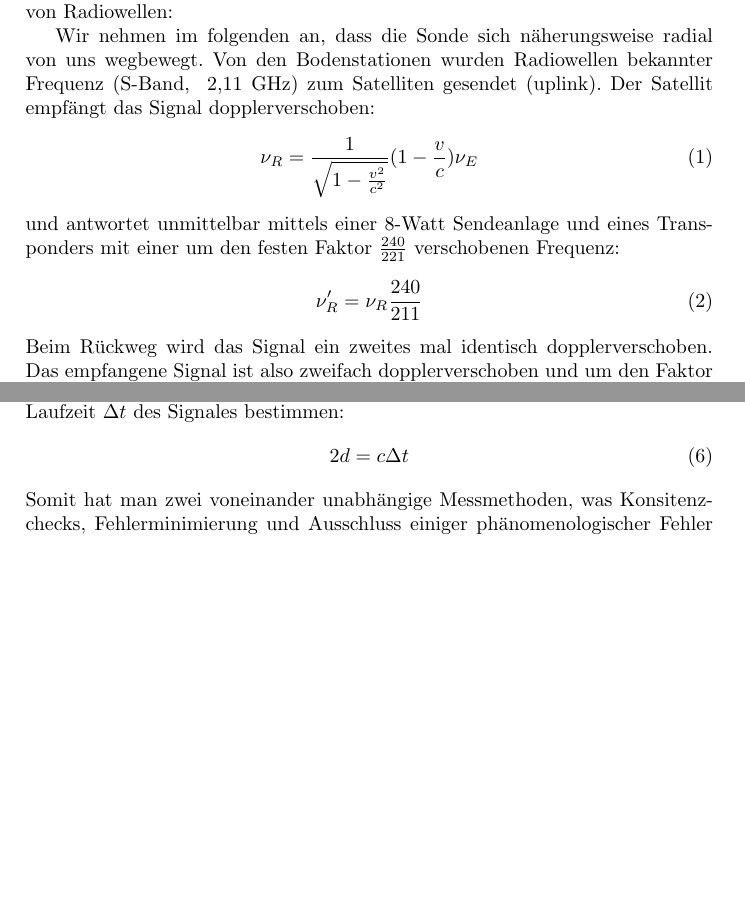
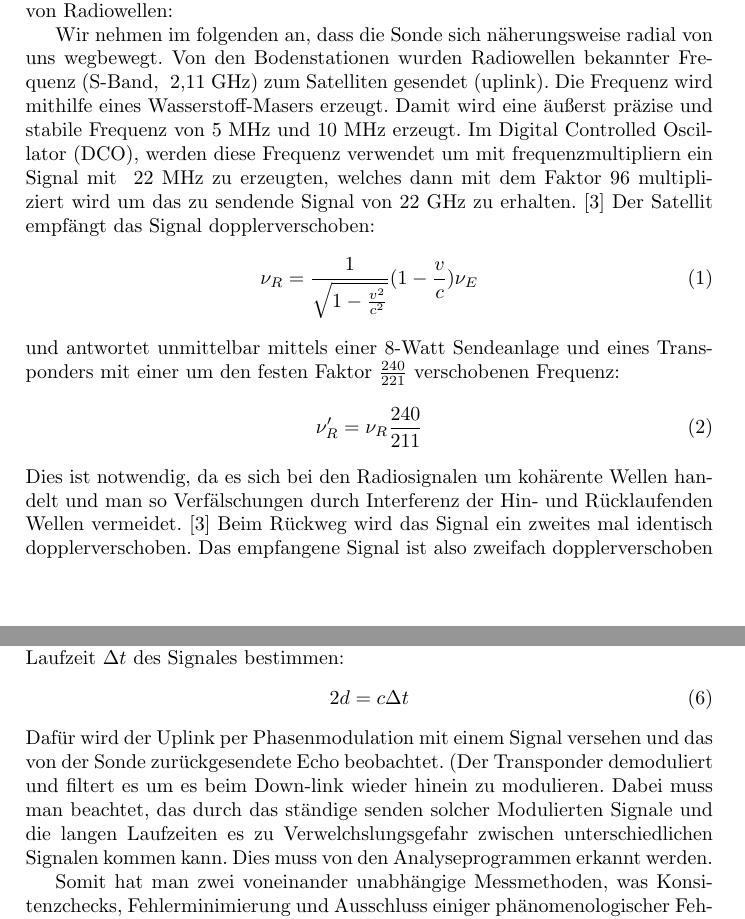
Before and after one commit to Nudin/Pioneer, a LaTeX document (main.tex, which reads messung.tex): two parts of pages 2 and 3 of 7 before the commit and two parts of pages 2 and 3 of 8 after it, joined at a grey line, cut so that both start at the same text, the shorter picture padded with empty space. Compiled offline with pdfLaTeX.

Commit message:
mehr Deteils via Anderson et al 2002

```diff
--- a/messung.tex
+++ b/messung.tex
@@ -6,7 +6,8 @@ Die Geschwindigkeitsmessung der Pioneersonden, welche für die Pioneeranomalie v
 die Zwei-Wege-Dopplerverschiebung von Radiowellen:
 
 Wir nehmen im folgenden an, dass die Sonde sich näherungsweise radial von uns wegbewegt.
-Von den Bodenstationen wurden Radiowellen bekannter Frequenz (S-Band, ~2,11 GHz) zum Satelliten gesendet (uplink).
+Von den Bodenstationen wurden Radiowellen bekannter Frequenz (S-Band, ~2,11 GHz) zum Satelliten gesendet (uplink). Die Frequenz wird mithilfe eines Wasserstoff-Masers erzeugt.
+Damit wird eine äußerst präzise und stabile Frequenz von 5 MHz und 10 MHz erzeugt. Im Digital Controlled Oscillator (DCO), werden diese Frequenz verwendet um mit frequenzmultipliern ein Signal mit ~22 MHz zu erzeugten, welches dann mit dem Faktor 96 multipliziert wird um das zu sendende Signal von 22 GHz zu erhalten.\cite{Anderson2002}
 Der Satellit empfängt das Signal dopplerverschoben:
 \begin{equation}
  \nu_R = \frac{1}{\sqrt{1-\frac{v^2}{c^2}}}(1-\frac{v}{c})\nu_E
@@ -16,6 +17,7 @@ mit einer um den festen Faktor $ \frac{240}{221} $ verschobenen Frequenz:
 \begin{equation}
 \nu'_R = \nu_R\frac{240}{211}
 \end{equation}
+Dies ist notwendig, da es sich bei den Radiosignalen um kohärente Wellen handelt und man so Verfälschungen durch Interferenz der Hin- und Rücklaufenden Wellen vermeidet.\cite{Anderson2002}
 Beim Rückweg wird das Signal ein zweites mal identisch dopplerverschoben.
 Das empfangene Signal ist also zweifach dopplerverschoben und um den Faktor $\frac{240}{221}$ verschoben.
 \begin{equation}
@@ -36,5 +38,8 @@ Darüber hinaus lässt sich die Entfernung $d$ der Sonde auch durch die Laufzeit
 \begin{equation}
  2d = c \Delta t
 \end{equation}
+Dafür wird der Uplink per Phasenmodulation mit einem Signal versehen und das von der Sonde zurückgesendete Echo beobachtet. (Der Transponder demoduliert und filtert es um es beim Down-link wieder hinein zu modulieren.
+Dabei muss man beachtet, das durch das ständige senden solcher Modulierten Signale und die langen Laufzeiten es zu Verwelchslungsgefahr zwischen unterschiedlichen Signalen kommen kann. Dies muss von den Analyseprogrammen erkannt werden.
+
 Somit hat man zwei voneinander unabhängige Messmethoden, was Konsitenzchecks,
-Fehlerminimierung und Ausschluss einiger phänomenologischer Fehler ermöglicht.
+Fehlerminimierung und Ausschluss einiger phänomenologischer Fehler ermöglicht. Nicht zuletzt kann man damit durch Frequenzfehler kommende falsche Dopplerdaten erkennen.\cite{Andeson2002}
```
Also changed, not shown: messung.tex (25 more changed lines).
